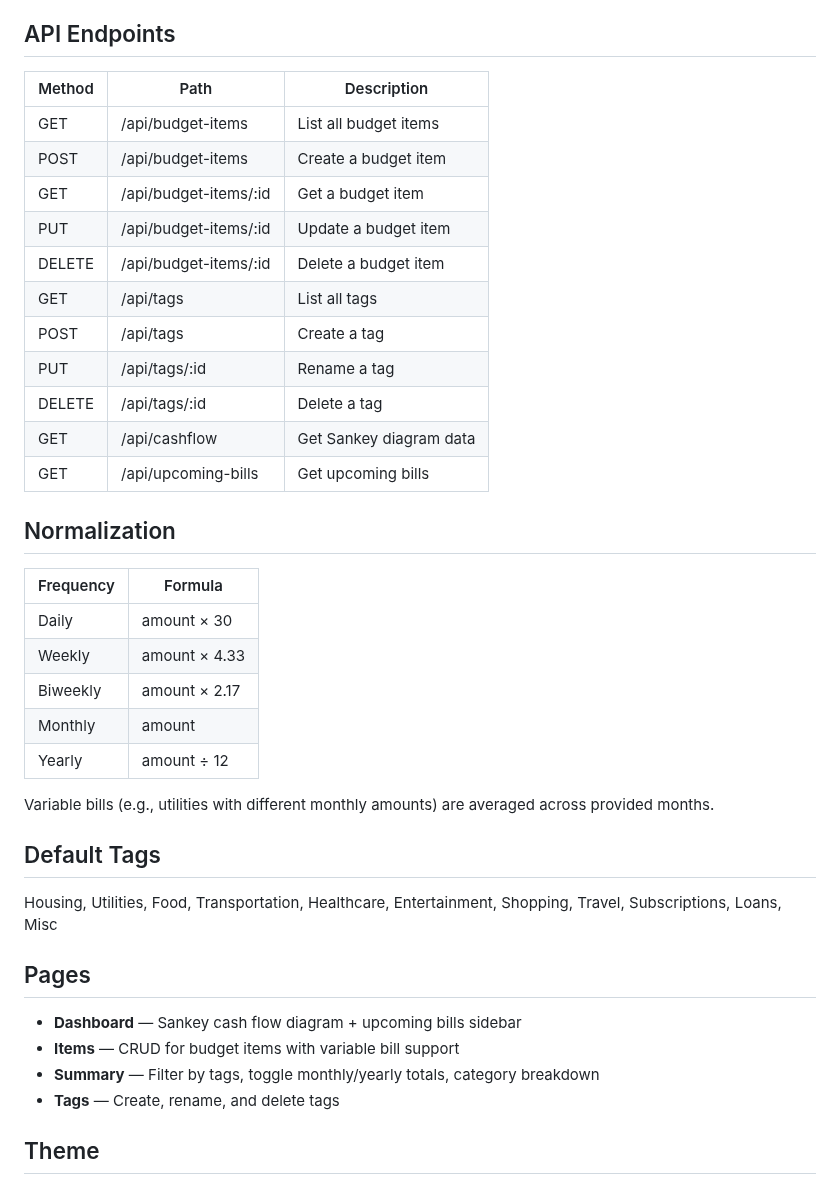
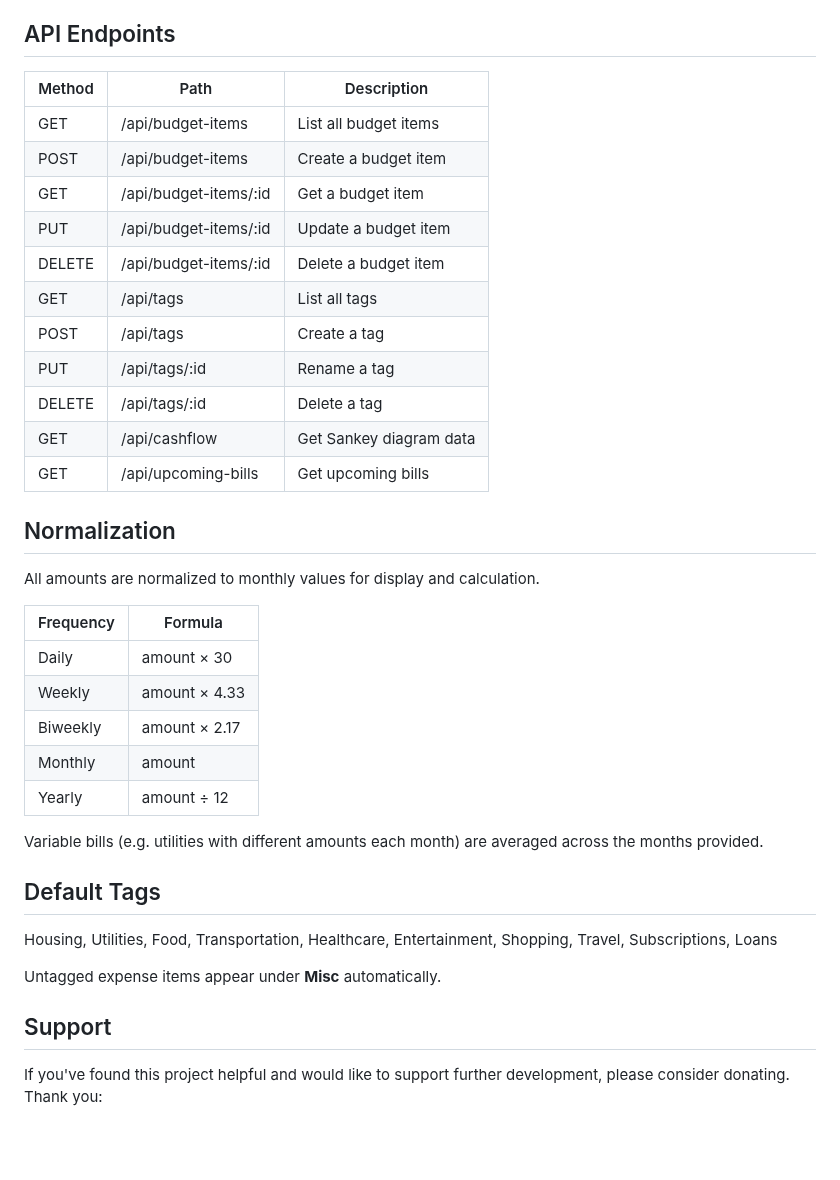
Before and after one commit to mgrimace/budget-overview, a Markdown page: README.md, the part around one of its changes. GitHub-like rendering; blank space fills up the shorter version.

```diff
--- a/README.md
+++ b/README.md
@@ -55,42 +57,41 @@ App available at http://localhost:3001
 
 ## API Endpoints
 
-| Method | Path                  | Description            |
-| ------ | --------------------- | ---------------------- |
-| GET    | /api/budget-items     | List all budget items  |
-| POST   | /api/budget-items     | Create a budget item   |
-| GET    | /api/budget-items/:id | Get a budget item      |
-| PUT    | /api/budget-items/:id | Update a budget item   |
-| DELETE | /api/budget-items/:id | Delete a budget item   |
-| GET    | /api/tags             | List all tags          |
-| POST   | /api/tags             | Create a tag           |
-| PUT    | /api/tags/:id         | Rename a tag           |
-| DELETE | /api/tags/:id         | Delete a tag           |
-| GET    | /api/cashflow         | Get Sankey diagram data|
-| GET    | /api/upcoming-bills   | Get upcoming bills     |
+| Method | Path | Description |
+| ------ | ---- | ----------- |
+| GET | /api/budget-items | List all budget items |
+| POST | /api/budget-items | Create a budget item |
+| GET | /api/budget-items/:id | Get a budget item |
+| PUT | /api/budget-items/:id | Update a budget item |
+| DELETE | /api/budget-items/:id | Delete a budget item |
+| GET | /api/tags | List all tags |
+| POST | /api/tags | Create a tag |
+| PUT | /api/tags/:id | Rename a tag |
+| DELETE | /api/tags/:id | Delete a tag |
+| GET | /api/cashflow | Get Sankey diagram data |
+| GET | /api/upcoming-bills | Get upcoming bills |
 
 ## Normalization
 
-| Frequency | Formula        |
-| --------- | -------------- |
-| Daily     | amount × 30    |
-| Weekly    | amount × 4.33  |
-| Biweekly  | amount × 2.17  |
-| Monthly   | amount         |
-| Yearly    | amount ÷ 12    |
+All amounts are normalized to monthly values for display and calculation.
 
-Variable bills (e.g., utilities with different monthly amounts) are averaged across provided months.
+| Frequency | Formula |
+| --------- | ------- |
+| Daily | amount × 30 |
+| Weekly | amount × 4.33 |
+| Biweekly | amount × 2.17 |
+| Monthly | amount |
+| Yearly | amount ÷ 12 |
+
+Variable bills (e.g. utilities with different amounts each month) are averaged across the months provided.
 
 ## Default Tags
 
-Housing, Utilities, Food, Transportation, Healthcare, Entertainment, Shopping, Travel, Subscriptions, Loans, Misc
+Housing, Utilities, Food, Transportation, Healthcare, Entertainment, Shopping, Travel, Subscriptions, Loans
 
-## Pages
+Untagged expense items appear under **Misc** automatically.
 
-- **Dashboard** — Sankey cash flow diagram + upcoming bills sidebar
-- **Items** — CRUD for budget items with variable bill support
-- **Summary** — Filter by tags, toggle monthly/yearly totals, category breakdown
-- **Tags** — Create, rename, and delete tags
+## Support
 
-## Theme
+If you've found this project helpful and would like to support further development, please consider donating. Thank you:
 
```
Also changed, not shown: other parts of README.md (+45 -40 lines), docs/screenshot-dark.png (added), docs/screenshot-light.png (added).
